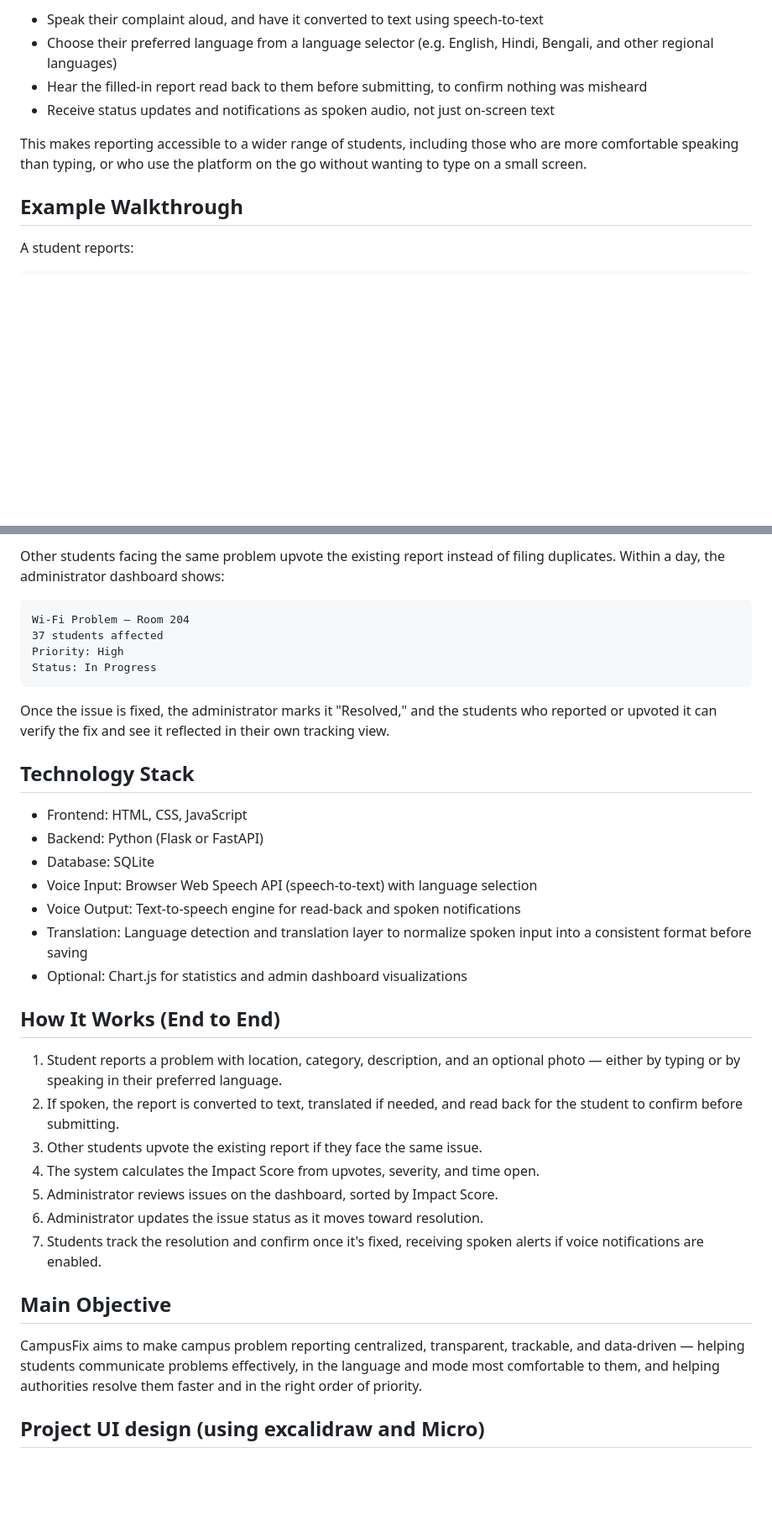
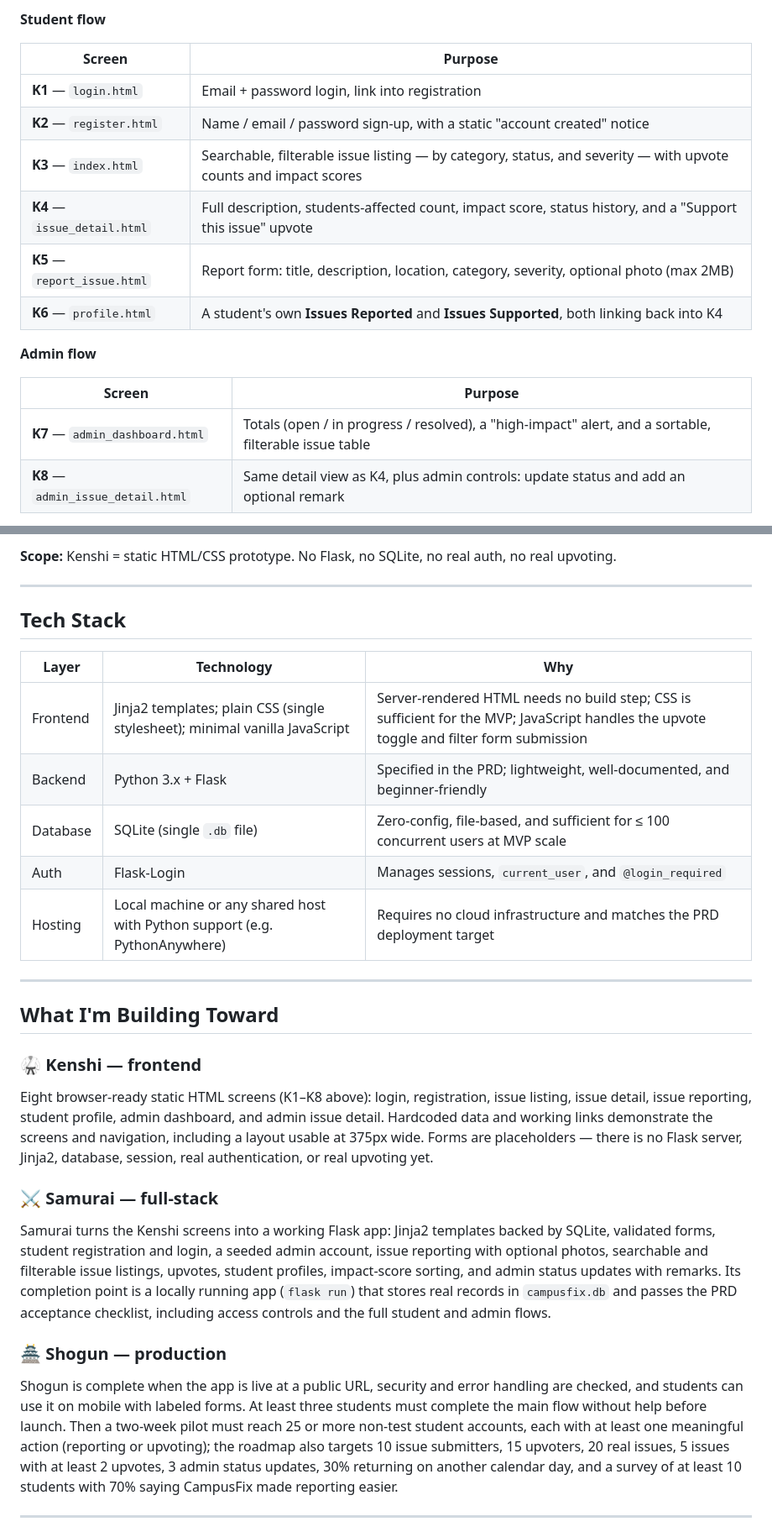
Before and after one commit to sumithalderjee24-programmer/Phoenixcoders, a Markdown page: README.md, 2 parts joined by grey strips. Shown at 84% size. GitHub-like rendering; folded sections open; blank space fills up the shorter version.

````diff
--- a/README.md
+++ b/README.md
@@ -49,12 +44,19 @@ Not every student is comfortable typing out a detailed complaint, especially in
 
-- Speak their complaint aloud, and have it converted to text using speech-to-text
-- Choose their preferred language from a language selector (e.g. English, Hindi, Bengali, and other regional languages)
-- Hear the filled-in report read back to them before submitting, to confirm nothing was misheard
-- Receive status updates and notifications as spoken audio, not just on-screen text
+**Student flow**
 
-This makes reporting accessible to a wider range of students, including those who are more comfortable speaking than typing, or who use the platform on the go without wanting to type on a small screen.
+| Screen | Purpose |
+| --- | --- |
+| **K1** — `login.html` | Email + password login, link into registration |
+| **K2** — `register.html` | Name / email / password sign-up, with a static "account created" notice |
+| **K3** — `index.html` | Searchable, filterable issue listing — by category, status, and severity — with upvote counts and impact scores |
+| **K4** — `issue_detail.html` | Full description, students-affected count, impact score, status history, and a "Support this issue" upvote |
+| **K5** — `report_issue.html` | Report form: title, description, location, category, severity, optional photo (max 2MB) |
+| **K6** — `profile.html` | A student's own **Issues Reported** and **Issues Supported**, both linking back into K4 |
 
-## Example Walkthrough
+**Admin flow**
 
-A student reports:
+| Screen | Purpose |
+| --- | --- |
+| **K7** — `admin_dashboard.html` | Totals (open / in progress / resolved), a "high-impact" alert, and a sortable, filterable issue table |
+| **K8** — `admin_issue_detail.html` | Same detail view as K4, plus admin controls: update status and add an optional remark |
 
@@ -65,39 +82,32 @@ Severity: High
 ```
 
-Other students facing the same problem upvote the existing report instead of filing duplicates. Within a day, the administrator dashboard shows:
+**Scope:** Kenshi = static HTML/CSS prototype. No Flask, no SQLite, no real auth, no real upvoting.
+</details>
 
-```text
-Wi-Fi Problem — Room 204
-37 students affected
-Priority: High
-Status: In Progress
-```
+---
 
-Once the issue is fixed, the administrator marks it "Resolved," and the students who reported or upvoted it can verify the fix and see it reflected in their own tracking view.
+## Tech Stack
 
-## Technology Stack
+| Layer    | Technology | Why |
+| -------- | ---------- | --- |
+| Frontend | Jinja2 templates; plain CSS (single stylesheet); minimal vanilla JavaScript | Server-rendered HTML needs no build step; CSS is sufficient for the MVP; JavaScript handles the upvote toggle and filter form submission |
+| Backend  | Python 3.x + Flask | Specified in the PRD; lightweight, well-documented, and beginner-friendly |
+| Database | SQLite (single `.db` file) | Zero-config, file-based, and sufficient for ≤ 100 concurrent users at MVP scale |
+| Auth     | Flask-Login | Manages sessions, `current_user`, and `@login_required` |
+| Hosting  | Local machine or any shared host with Python support (e.g. PythonAnywhere) | Requires no cloud infrastructure and matches the PRD deployment target |
 
-- Frontend: HTML, CSS, JavaScript
-- Backend: Python (Flask or FastAPI)
-- Database: SQLite
-- Voice Input: Browser Web Speech API (speech-to-text) with language selection
-- Voice Output: Text-to-speech engine for read-back and spoken notifications
-- Translation: Language detection and translation layer to normalize spoken input into a consistent format before saving
-- Optional: Chart.js for statistics and admin dashboard visualizations
+---
 
-## How It Works (End to End)
+## What I'm Building Toward
 
-1. Student reports a problem with location, category, description, and an optional photo — either by typing or by speaking in their preferred language.
-2. If spoken, the report is converted to text, translated if needed, and read back for the student to confirm before submitting.
-3. Other students upvote the existing report if they face the same issue.
-4. The system calculates the Impact Score from upvotes, severity, and time open.
-5. Administrator reviews issues on the dashboard, sorted by Impact Score.
-6. Administrator updates the issue status as it moves toward resolution.
-7. Students track the resolution and confirm once it's fixed, receiving spoken alerts if voice notifications are enabled.
+### 🥋 Kenshi — frontend
+Eight browser-ready static HTML screens (K1–K8 above): login, registration, issue listing, issue detail, issue reporting, student profile, admin dashboard, and admin issue detail. Hardcoded data and working links demonstrate the screens and navigation, including a layout usable at 375px wide. Forms are placeholders — there is no Flask server, Jinja2, database, session, real authentication, or real upvoting yet.
 
-## Main Objective
+### ⚔️ Samurai — full-stack
+Samurai turns the Kenshi screens into a working Flask app: Jinja2 templates backed by SQLite, validated forms, student registration and login, a seeded admin account, issue reporting with optional photos, searchable and filterable issue listings, upvotes, student profiles, impact-score sorting, and admin status updates with remarks. Its completion point is a locally running app (`flask run`) that stores real records in `campusfix.db` and passes the PRD acceptance checklist, including access controls and the full student and admin flows.
 
-CampusFix aims to make campus problem reporting centralized, transparent, trackable, and data-driven — helping students communicate problems effectively, in the language and mode most comfortable to them, and helping authorities resolve them faster and in the right order of priority.
+### 🏯 Shogun — production
+Shogun is complete when the app is live at a public URL, security and error handling are checked, and students can use it on mobile with labeled forms. At least three students must complete the main flow without help before launch. Then a two-week pilot must reach 25 or more non-test student accounts, each with at least one meaningful action (reporting or upvoting); the roadmap also targets 10 issue submitters, 15 upvoters, 20 real issues, 5 issues with at least 2 upvotes, 3 admin status updates, 30% returning on another calendar day, and a survey of at least 10 students with 70% saying CampusFix made reporting easier.
 
-## Project UI design (using excalidraw and Micro)
+---
 
````
Also changed, not shown: other parts of README.md (+53 -59 lines).
